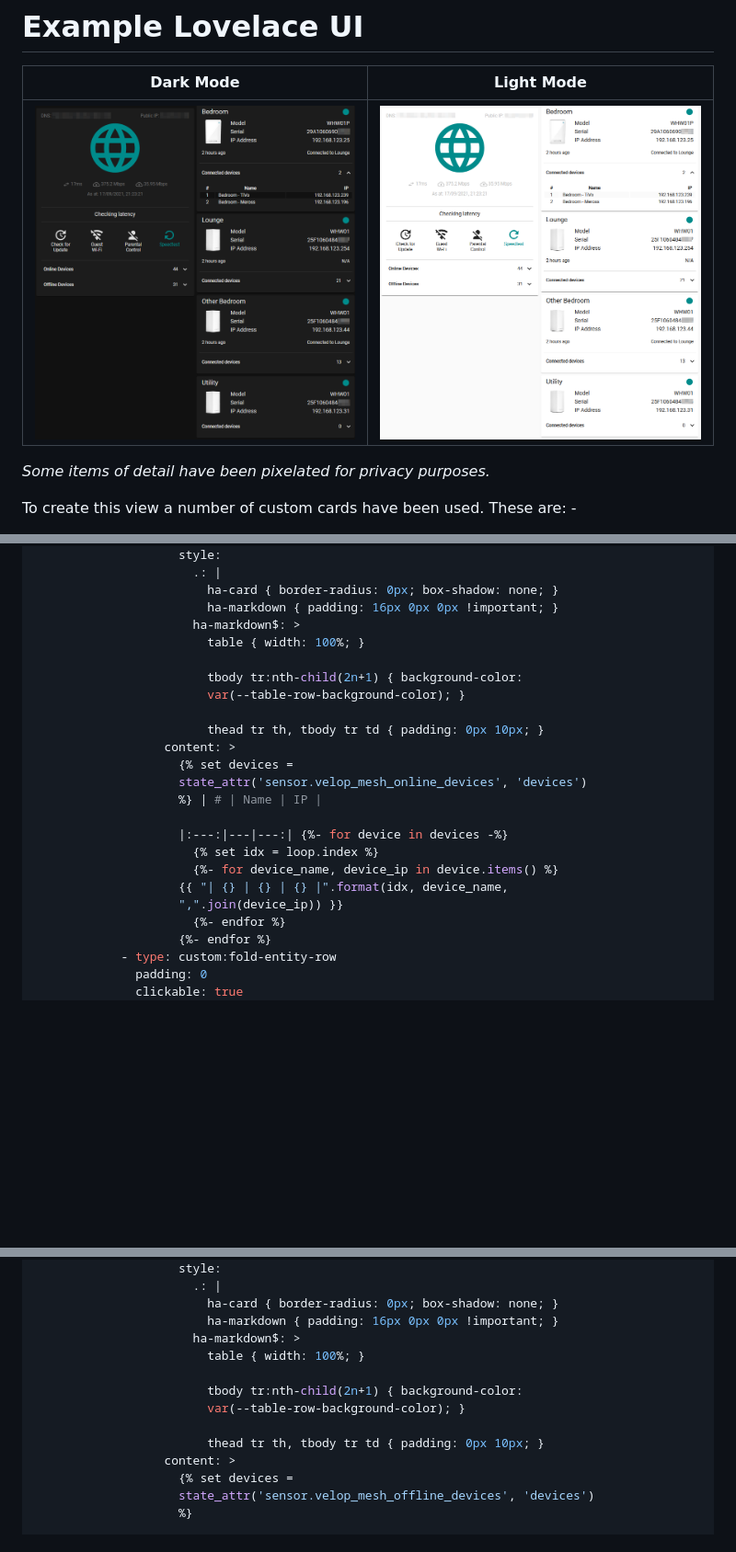
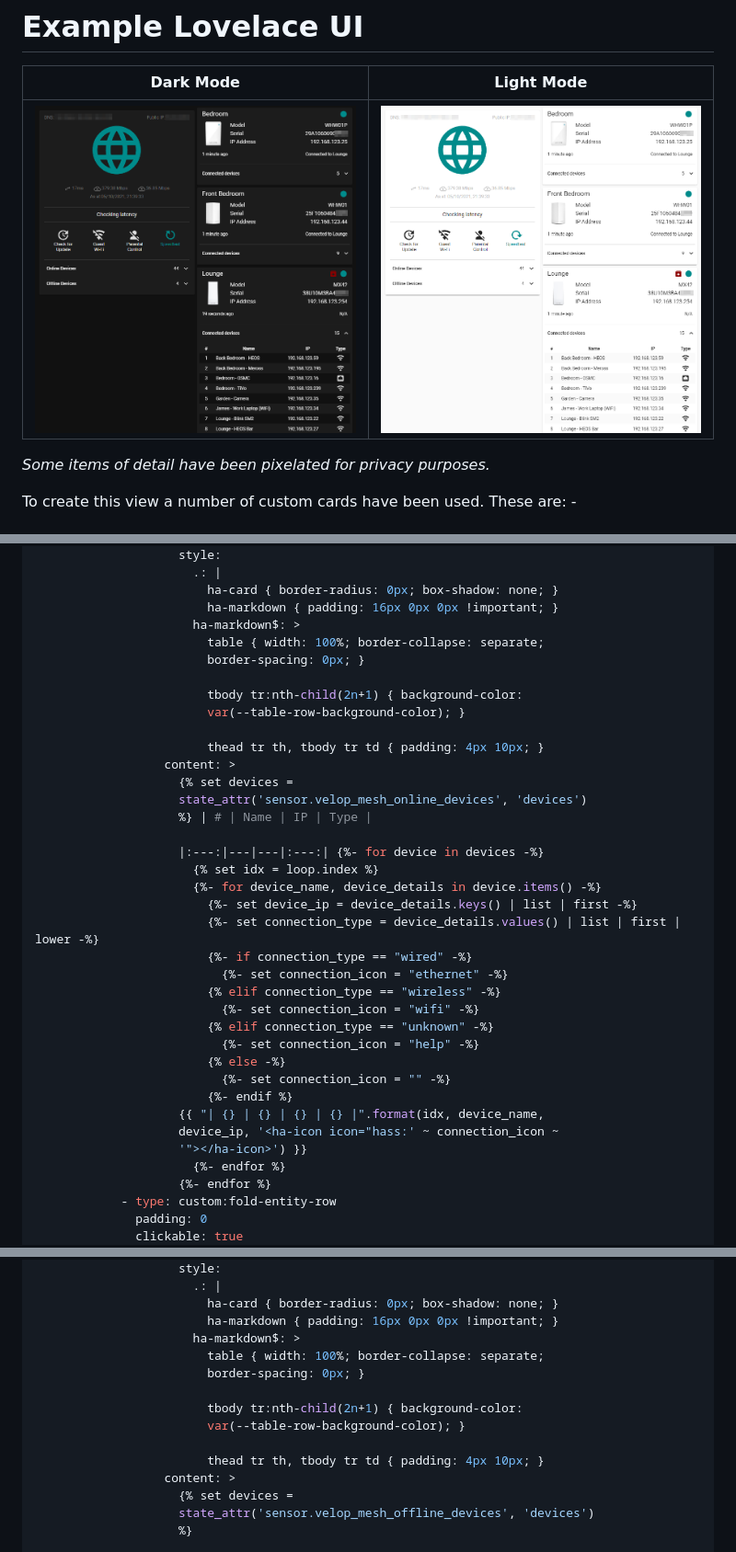
Before and after one commit to uvjim/linksys_velop, a Markdown page: README.md, 3 parts joined by grey strips. Shown at 92% size. Rendered like a GitHub page; pictures changed too: images/lovelace_dark.png, images/lovelace_light.png; folded sections open; blank space fills up the shorter version.

Commit message:
Update the README to reflect recent changes
YAML view updated to: -

- show the type of connection for connected devices
- show an icon when updates are available for a node

```diff
--- a/README.md
+++ b/README.md
@@ -388,22 +390,35 @@ To create this view a number of custom cards have been used.  These are: -
                           ha-card { border-radius: 0px; box-shadow: none; }
                           ha-markdown { padding: 16px 0px 0px !important; }
                         ha-markdown$: >
-                          table { width: 100%; }
+                          table { width: 100%; border-collapse: separate;
+                          border-spacing: 0px; }
 
                           tbody tr:nth-child(2n+1) { background-color:
                           var(--table-row-background-color); }
 
-                          thead tr th, tbody tr td { padding: 0px 10px; }
+                          thead tr th, tbody tr td { padding: 4px 10px; }
                     content: >
                       {% set devices =
                       state_attr('sensor.velop_mesh_online_devices', 'devices')
-                      %} | # | Name | IP |
+                      %} | # | Name | IP | Type |
 
-                      |:---:|---|---:| {%- for device in devices -%}
+                      |:---:|---|---|:---:| {%- for device in devices -%}
                         {% set idx = loop.index %}
-                        {%- for device_name, device_ip in device.items() %}
-                      {{ "| {} | {} | {} |".format(idx, device_name,
-                      ",".join(device_ip)) }}
+                        {%- for device_name, device_details in device.items() -%}
+                          {%- set device_ip = device_details.keys() | list | first -%}
+                          {%- set connection_type = device_details.values() | list | first | lower -%}
+                          {%- if connection_type == "wired" -%}
+                            {%- set connection_icon = "ethernet" -%}
+                          {% elif connection_type == "wireless" -%}
+                            {%- set connection_icon = "wifi" -%}
+                          {% elif connection_type == "unknown" -%}
+                            {%- set connection_icon = "help" -%}
+                          {% else -%}
+                            {%- set connection_icon = "" -%}
+                          {%- endif %}
+                      {{ "| {} | {} | {} | {} |".format(idx, device_name,
+                      device_ip, '<ha-icon icon="hass:' ~ connection_icon ~
+                      '"></ha-icon>') }}
                         {%- endfor %}
                       {%- endfor %}
               - type: custom:fold-entity-row
@@ -435,12 +450,13 @@ To create this view a number of custom cards have been used.  These are: -
                           ha-card { border-radius: 0px; box-shadow: none; }
                           ha-markdown { padding: 16px 0px 0px !important; }
                         ha-markdown$: >
-                          table { width: 100%; }
+                          table { width: 100%; border-collapse: separate;
+                          border-spacing: 0px; }
 
                           tbody tr:nth-child(2n+1) { background-color:
                           var(--table-row-background-color); }
 
-                          thead tr th, tbody tr td { padding: 0px 10px; }
+                          thead tr th, tbody tr td { padding: 4px 10px; }
                     content: >
                       {% set devices =
                       state_attr('sensor.velop_mesh_offline_devices', 'devices')
```
Also changed, not shown: other parts of README.md (+51 -8 lines).
